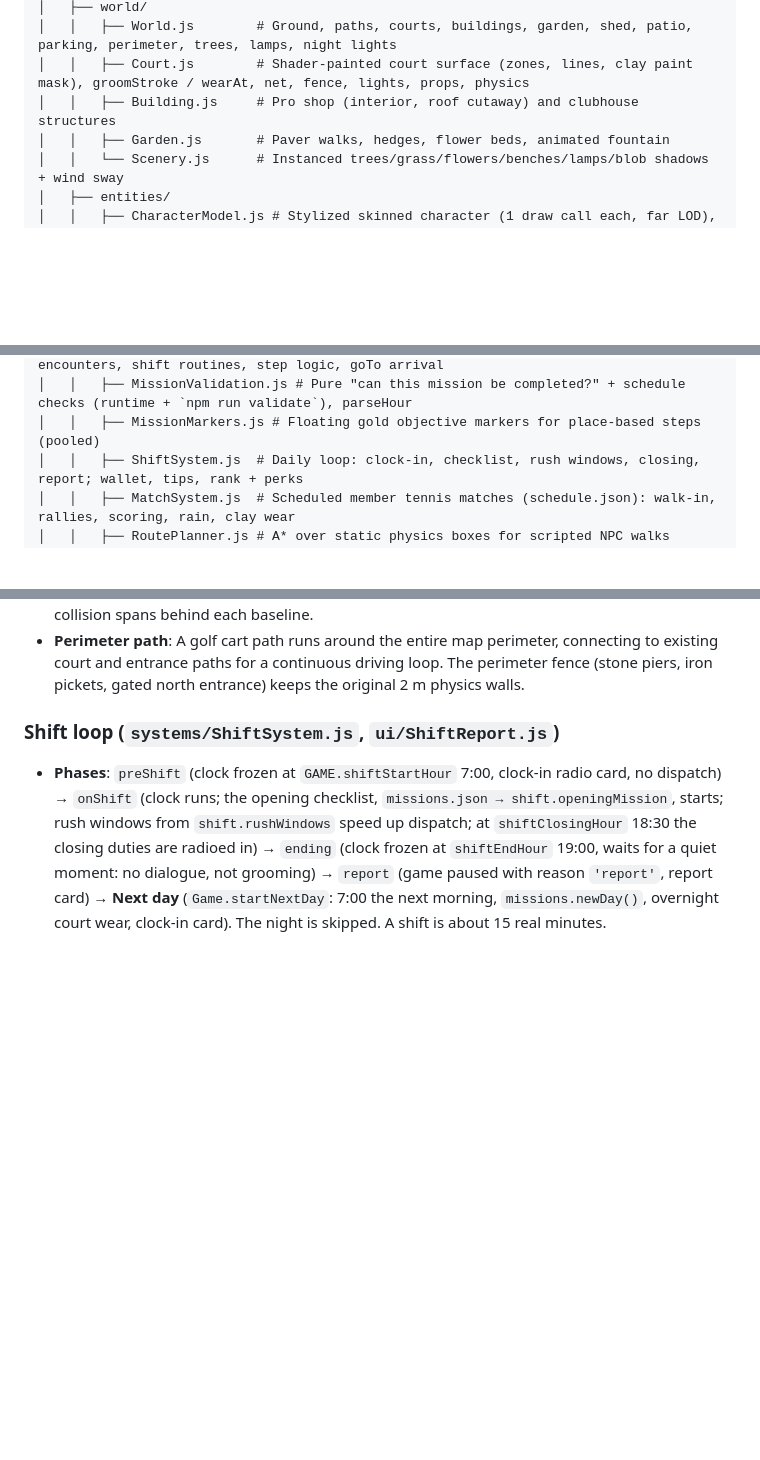
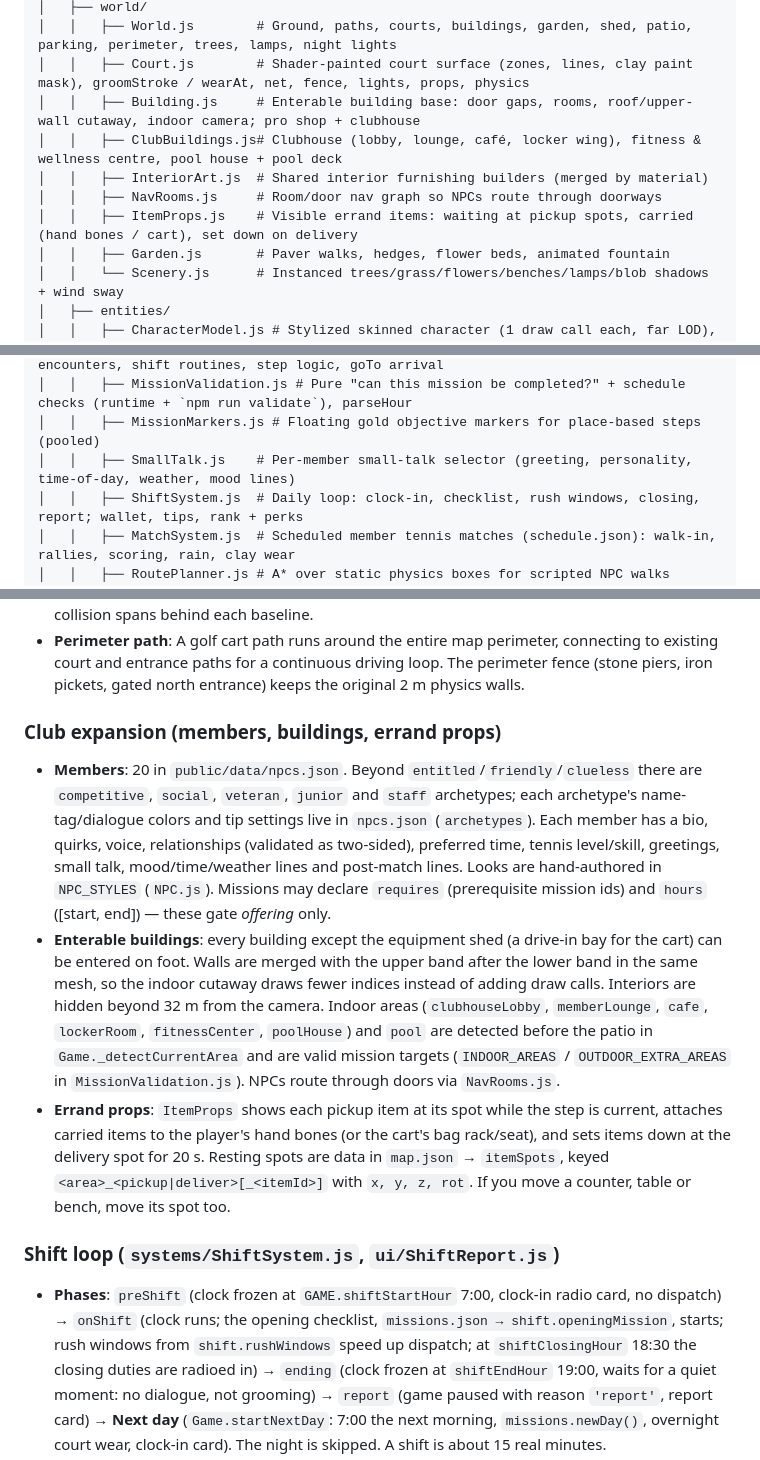
Before and after one commit to StrongHorse44/Tennis-Attendant-Simulator, a Markdown page: CLAUDE.md, 3 parts joined by grey strips. GitHub-like rendering; blank space fills up the shorter version.

Commit message:
Visible errand props, enterable buildings, docs
- ItemProps: pickup items wait at data-driven itemSpots, ride on the
  player's hand bones or in the cart, and are set down on delivery
- Enterable clubhouse (lobby, lounge, cafe, locker wing), new fitness
  centre and pool house with deck, indoor cutaway camera, NPC door routing
- CLAUDE.md: document members, buildings and errand props

Co-Authored-By: Claude Opus 5.5 <noreply@anthropic.com>
Claude-Session: https://claude.ai/code/session_01FgVxdyayYhqDjsKnr2tadg

```diff
--- a/CLAUDE.md
+++ b/CLAUDE.md
@@ -40,7 +40,11 @@ There are no unit tests, linters or formatters. The deploy workflow runs `npm ru
 │   ├── world/
 │   │   ├── World.js        # Ground, paths, courts, buildings, garden, shed, patio, parking, perimeter, trees, lamps, night lights
 │   │   ├── Court.js        # Shader-painted court surface (zones, lines, clay paint mask), groomStroke / wearAt, net, fence, lights, props, physics
-│   │   ├── Building.js     # Pro shop (interior, roof cutaway) and clubhouse structures
+│   │   ├── Building.js     # Enterable building base: door gaps, rooms, roof/upper-wall cutaway, indoor camera; pro shop + clubhouse
+│   │   ├── ClubBuildings.js# Clubhouse (lobby, lounge, café, locker wing), fitness & wellness centre, pool house + pool deck
+│   │   ├── InteriorArt.js  # Shared interior furnishing builders (merged by material)
+│   │   ├── NavRooms.js     # Room/door nav graph so NPCs route through doorways
+│   │   ├── ItemProps.js    # Visible errand items: waiting at pickup spots, carried (hand bones / cart), set down on delivery
 │   │   ├── Garden.js       # Paver walks, hedges, flower beds, animated fountain
 │   │   └── Scenery.js      # Instanced trees/grass/flowers/benches/lamps/blob shadows + wind sway
 │   ├── entities/
@@ -59,6 +63,7 @@ There are no unit tests, linters or formatters. The deploy workflow runs `npm ru
 │   │   ├── MissionSystem.js# Task board, radio dispatch (On it / Busy), random encounters, shift routines, step logic, goTo arrival
 │   │   ├── MissionValidation.js # Pure "can this mission be completed?" + schedule checks (runtime + `npm run validate`), parseHour
 │   │   ├── MissionMarkers.js # Floating gold objective markers for place-based steps (pooled)
+│   │   ├── SmallTalk.js    # Per-member small-talk selector (greeting, personality, time-of-day, weather, mood lines)
 │   │   ├── ShiftSystem.js  # Daily loop: clock-in, checklist, rush windows, closing, report; wallet, tips, rank + perks
 │   │   ├── MatchSystem.js  # Scheduled member tennis matches (schedule.json): walk-in, rallies, scoring, rain, clay wear
 │   │   ├── RoutePlanner.js # A* over static physics boxes for scripted NPC walks (match walk-in / walk-off / rain shelter)
@@ -129,6 +134,12 @@ There are no unit tests, linters or formatters. The deploy workflow runs `npm ru
 - **Player/Cart interaction**: `Player.enterCart()` seats the player mesh in the cart's driver seat (parented to the cart, `drive` clip ticked from the mesh's `onBeforeRender`), disables collision and hands movement to the cart. `getPosition()` then returns the cart position. `Player.exitCart()` places the player beside the cart and re-enables collision. The cart uses velocity-based driving (`currentSpeed` toward `SIZES.cartMaxSpeed × cart.maxSpeedScale`), not force-based; contacts are frictionless (see Physics). Body roll, pitch, bump, wheel steer, lights and brush dust are visual only and don't touch physics. Player and cart meshes are scaled down (`SIZES.playerScale` = 0.85, `SIZES.cartScale` = 0.75) to fit the court sizes.
 - **Court collisions**: Nets and back fences have static CANNON.Box physics bodies, preventing the cart and player from driving through them. Net collision spans the full width at net height. Fence collision spans behind each baseline.
 - **Perimeter path**: A golf cart path runs around the entire map perimeter, connecting to existing court and entrance paths for a continuous driving loop. The perimeter fence (stone piers, iron pickets, gated north entrance) keeps the original 2 m physics walls.
+
+### Club expansion (members, buildings, errand props)
+
+- **Members**: 20 in `public/data/npcs.json`. Beyond `entitled`/`friendly`/`clueless` there are `competitive`, `social`, `veteran`, `junior` and `staff` archetypes; each archetype's name-tag/dialogue colors and tip settings live in `npcs.json` (`archetypes`). Each member has a bio, quirks, voice, relationships (validated as two-sided), preferred time, tennis level/skill, greetings, small talk, mood/time/weather lines and post-match lines. Looks are hand-authored in `NPC_STYLES` (`NPC.js`). Missions may declare `requires` (prerequisite mission ids) and `hours` ([start, end]) — these gate *offering* only.
+- **Enterable buildings**: every building except the equipment shed (a drive-in bay for the cart) can be entered on foot. Walls are merged with the upper band after the lower band in the same mesh, so the indoor cutaway draws fewer indices instead of adding draw calls. Interiors are hidden beyond 32 m from the camera. Indoor areas (`clubhouseLobby`, `memberLounge`, `cafe`, `lockerRoom`, `fitnessCenter`, `poolHouse`) and `pool` are detected before the patio in `Game._detectCurrentArea` and are valid mission targets (`INDOOR_AREAS` / `OUTDOOR_EXTRA_AREAS` in `MissionValidation.js`). NPCs route through doors via `NavRooms.js`.
+- **Errand props**: `ItemProps` shows each pickup item at its spot while the step is current, attaches carried items to the player's hand bones (or the cart's bag rack/seat), and sets items down at the delivery spot for 20 s. Resting spots are data in `map.json` → `itemSpots`, keyed `<area>_<pickup|deliver>[_<itemId>]` with `x, y, z, rot`. If you move a counter, table or bench, move its spot too.
 
 ### Shift loop (`systems/ShiftSystem.js`, `ui/ShiftReport.js`)
 
```
